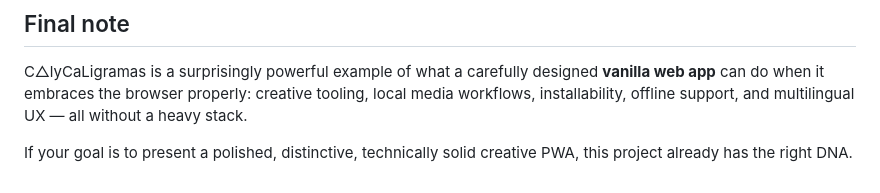
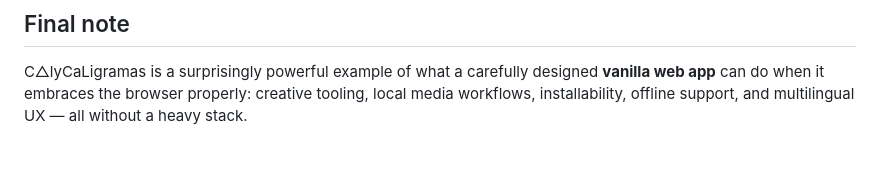
Before and after one commit to AceOptimeFlows/calycaligramas, a Markdown page: README.md, the part around the change. GitHub-like rendering; blank space fills up the shorter version.

Commit message:
final readme

```diff
--- a/README.md
+++ b/README.md
@@ -431,5 +431,3 @@ If you publish this project publicly, it also makes sense to keep the repository
 ## Final note
 
 C△lyCaLigramas is a surprisingly powerful example of what a carefully designed **vanilla web app** can do when it embraces the browser properly: creative tooling, local media workflows, installability, offline support, and multilingual UX — all without a heavy stack.
-
-If your goal is to present a polished, distinctive, technically solid creative PWA, this project already has the right DNA.
```
